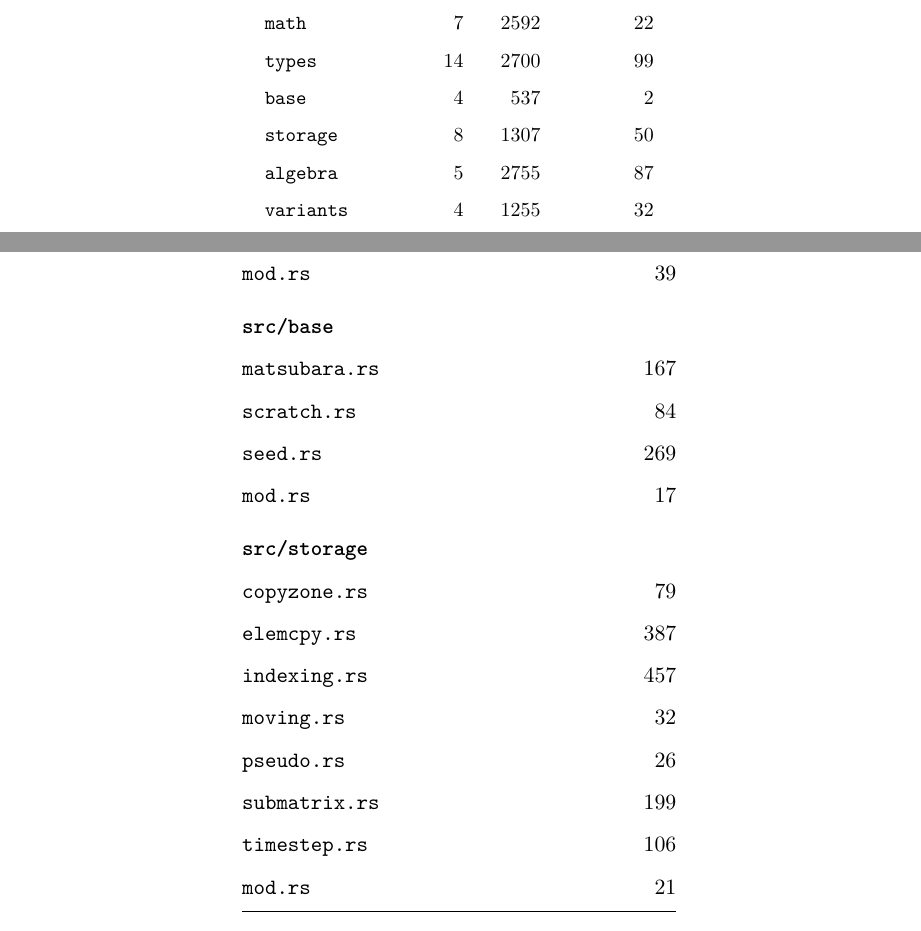
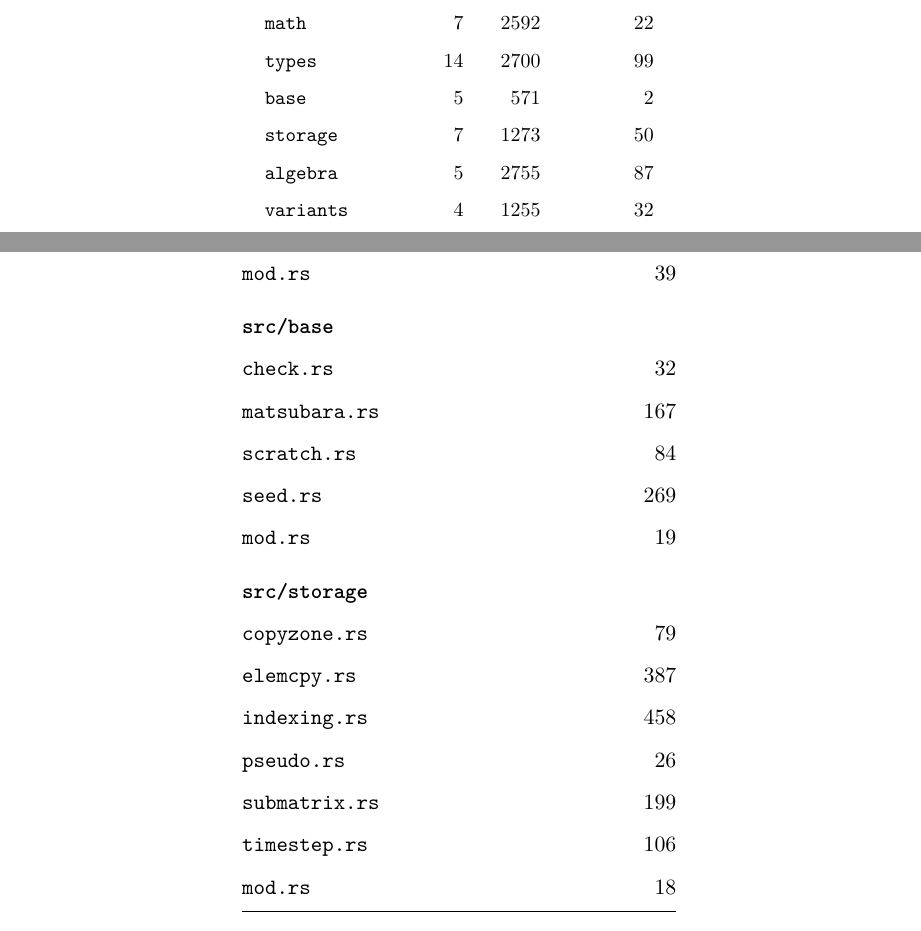
Before and after one commit to huangli712/KadanoffBaym, a LaTeX book (docs/main.tex, which reads docs/appendices/appD-modules.tex, docs/chapters/ch13-engineering.tex): two parts of pages 78 and 100 of 110, joined at a grey line, cut so that both start at the same text. Compiled offline with XeLaTeX.

Commit message:
refresh the module tables after the moving check move

```diff
--- a/docs/appendices/appD-modules.tex
+++ b/docs/appendices/appD-modules.tex
@@ -63,20 +63,20 @@
     \code{mod.rs} & 39 \\
     \addlinespace
     \multicolumn{2}{@{}l}{\textbf{\code{src/base}}} \\
+    \code{check.rs} & 32 \\
     \code{matsubara.rs} & 167 \\
     \code{scratch.rs} & 84 \\
     \code{seed.rs} & 269 \\
-    \code{mod.rs} & 17 \\
+    \code{mod.rs} & 19 \\
     \addlinespace
     \multicolumn{2}{@{}l}{\textbf{\code{src/storage}}} \\
     \code{copyzone.rs} & 79 \\
     \code{elemcpy.rs} & 387 \\
-    \code{indexing.rs} & 457 \\
-    \code{moving.rs} & 32 \\
+    \code{indexing.rs} & 458 \\
     \code{pseudo.rs} & 26 \\
     \code{submatrix.rs} & 199 \\
     \code{timestep.rs} & 106 \\
-    \code{mod.rs} & 21 \\
+    \code{mod.rs} & 18 \\
     \addlinespace
     \multicolumn{2}{@{}l}{\textbf{\code{src/algebra}}} \\
     \code{core.rs} & 669 \\
--- a/docs/chapters/ch13-engineering.tex
+++ b/docs/chapters/ch13-engineering.tex
@@ -205,8 +205,8 @@
         \code{linalg} & 7 & 2180 & 28 \\
         \code{math} & 7 & 2592 & 22 \\
         \code{types} & 14 & 2700 & 99 \\
-        \code{base} & 4 &  537 & 2 \\
-        \code{storage} & 8 & 1307 & 50 \\
+        \code{base} & 5 &  571 & 2 \\
+        \code{storage} & 7 & 1273 & 50 \\
         \code{algebra} & 5 & 2755 & 87 \\
         \code{variants} & 4 & 1255 & 32 \\
         \code{weights} & 8 & 1338 & 13 \\
```
